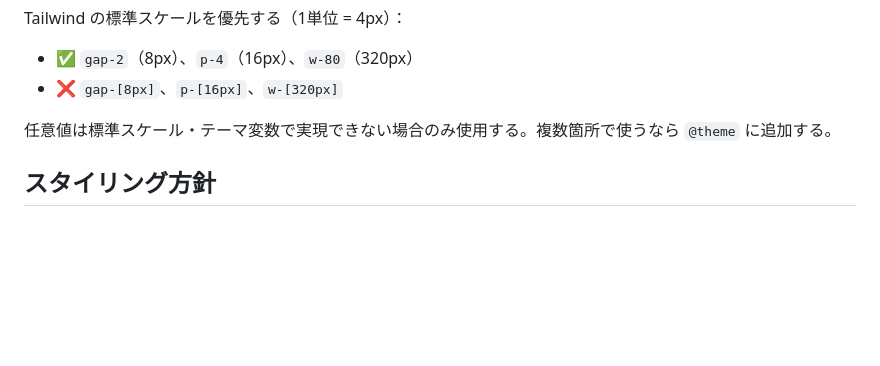
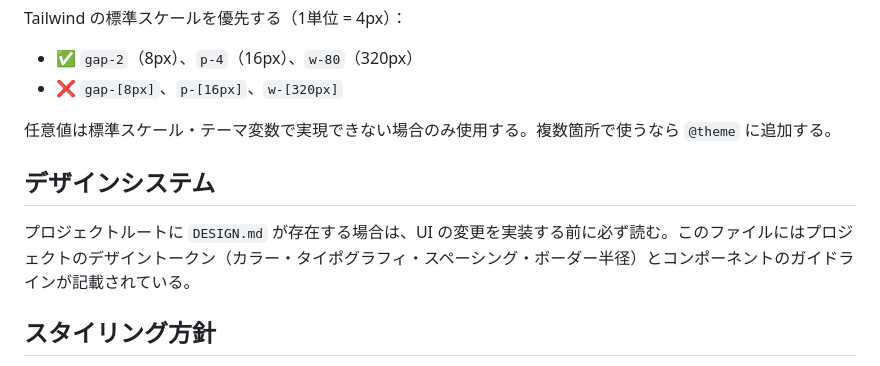
Before and after one commit to gaspanik/vanilla-tailwind4-starter, a Markdown page: .github/copilot-instructions.md, the part around the change. Rendered like a GitHub page; blank space fills up the shorter version.

```diff
--- a/.github/copilot-instructions.md
+++ b/.github/copilot-instructions.md
@@ -85,6 +85,10 @@ Tailwind の標準スケールを優先する（1単位 = 4px）：
 
 任意値は標準スケール・テーマ変数で実現できない場合のみ使用する。複数箇所で使うなら `@theme` に追加する。
 
+## デザインシステム
+
+プロジェクトルートに `DESIGN.md` が存在する場合は、UI の変更を実装する前に必ず読む。このファイルにはプロジェクトのデザイントークン（カラー・タイポグラフィ・スペーシング・ボーダー半径）とコンポーネントのガイドラインが記載されている。
+
 ## スタイリング方針
 
 - Tailwind ファースト：CSS モジュールや外部 CSS ファイルは使わない
```
